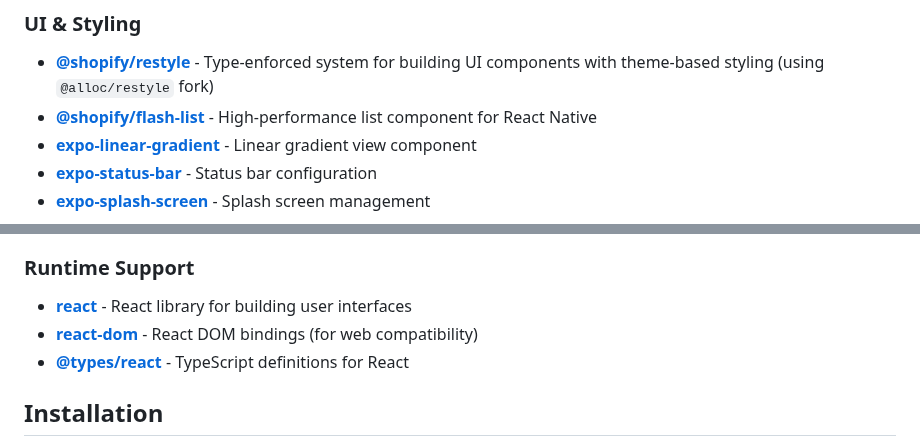
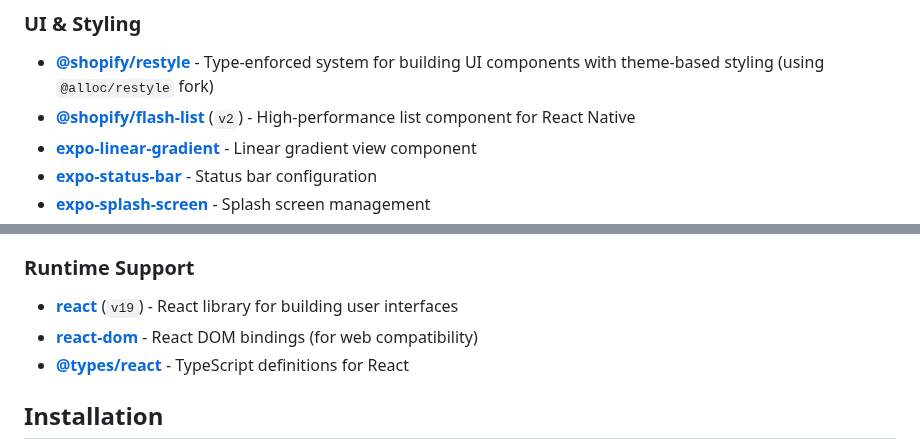
Before and after one commit to alloc/nativ, a Markdown page: README.md, 2 parts joined by grey strips. GitHub-like rendering.

Commit message:
chore(docs): more major versions

```diff
--- a/README.md
+++ b/README.md
@@ -28,7 +28,7 @@ Nativ prescribes a comprehensive React Native stack with the following technolog
 ### UI & Styling
 
 - **[@shopify/restyle](https://github.com/Shopify/restyle)** - Type-enforced system for building UI components with theme-based styling (using `@alloc/restyle` fork)
-- **[@shopify/flash-list](https://shopify.github.io/flash-list/)** - High-performance list component for React Native
+- **[@shopify/flash-list](https://shopify.github.io/flash-list/)** (`v2`) - High-performance list component for React Native
 - **[expo-linear-gradient](https://docs.expo.dev/versions/latest/sdk/linear-gradient/)** - Linear gradient view component
 - **[expo-status-bar](https://docs.expo.dev/versions/latest/sdk/status-bar/)** - Status bar configuration
 - **[expo-splash-screen](https://docs.expo.dev/versions/latest/sdk/splash-screen/)** - Splash screen management
@@ -72,7 +72,7 @@ Nativ prescribes a comprehensive React Native stack with the following technolog
 
 ### Runtime Support
 
-- **[react](https://react.dev/)** - React library for building user interfaces
+- **[react](https://react.dev/)** (`v19`) - React library for building user interfaces
 - **[react-dom](https://react.dev/reference/react-dom)** - React DOM bindings (for web compatibility)
 - **[@types/react](https://www.npmjs.com/package/@types/react)** - TypeScript definitions for React
 
```
